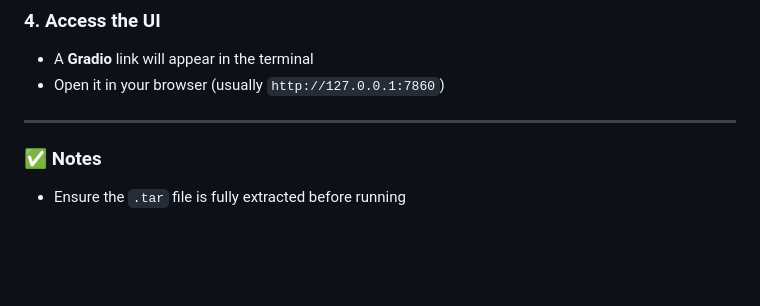
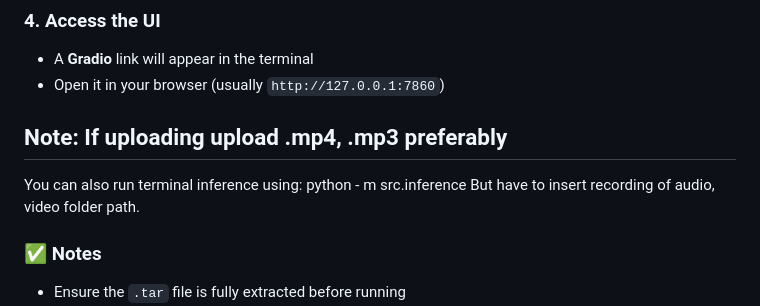
Before and after one commit to Shekar-77/SugarMind, a Markdown page: README.md, the part around the change. GitHub-like rendering; blank space fills up the shorter version.

```diff
--- a/README.md
+++ b/README.md
@@ -273,7 +273,12 @@ python SugarMind.py
 * A **Gradio** link will appear in the terminal
 * Open it in your browser (usually `http://127.0.0.1:7860`)
 
+Note: If uploading upload .mp4, .mp3 preferably
 ---
+
+You can also run terminal inference using:
+python - m src.inference
+But have to insert recording of audio, video folder path.
 
 ### ✅ Notes
 
```
